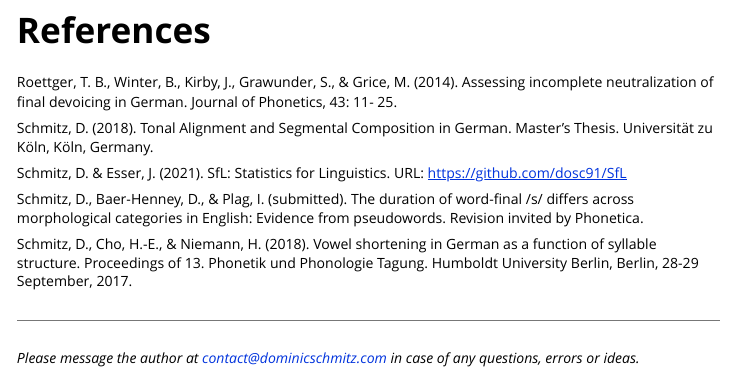
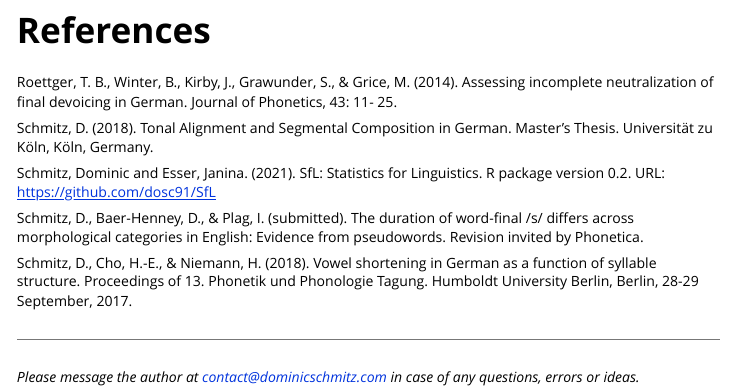
Before and after one commit to dosc91/SfL, an R Markdown document (vignettes/data_sets.Rmd): the page in a window 1100 px wide, from 2310 px down. The pictures show the output file vignettes/data_sets.html that the author committed with the source, opened offline.

Commit message:
Add files via upload

```diff
--- a/vignettes/data_sets.Rmd
+++ b/vignettes/data_sets.Rmd
@@ -142,7 +142,7 @@
 
 Schmitz, D. (2018). Tonal Alignment and Segmental Composition in German. Master's Thesis. Universität zu Köln, Köln, Germany.
 
-Schmitz, D. & Esser, J. (2021). SfL: Statistics for Linguistics. URL: https://github.com/dosc91/SfL
+Schmitz, Dominic and Esser, Janina. (2021). SfL: Statistics for Linguistics. R package version 0.2. URL: https://github.com/dosc91/SfL
 
 Schmitz, D., Baer-Henney, D., & Plag, I. (submitted). The duration of word-final /s/ differs across morphological categories in English: Evidence from pseudowords. Revision invited by Phonetica.
 
```
Also changed, not shown: vignettes/functions.Rmd (+1 -1 lines), vignettes/data_sets.html, vignettes/functions.html.
